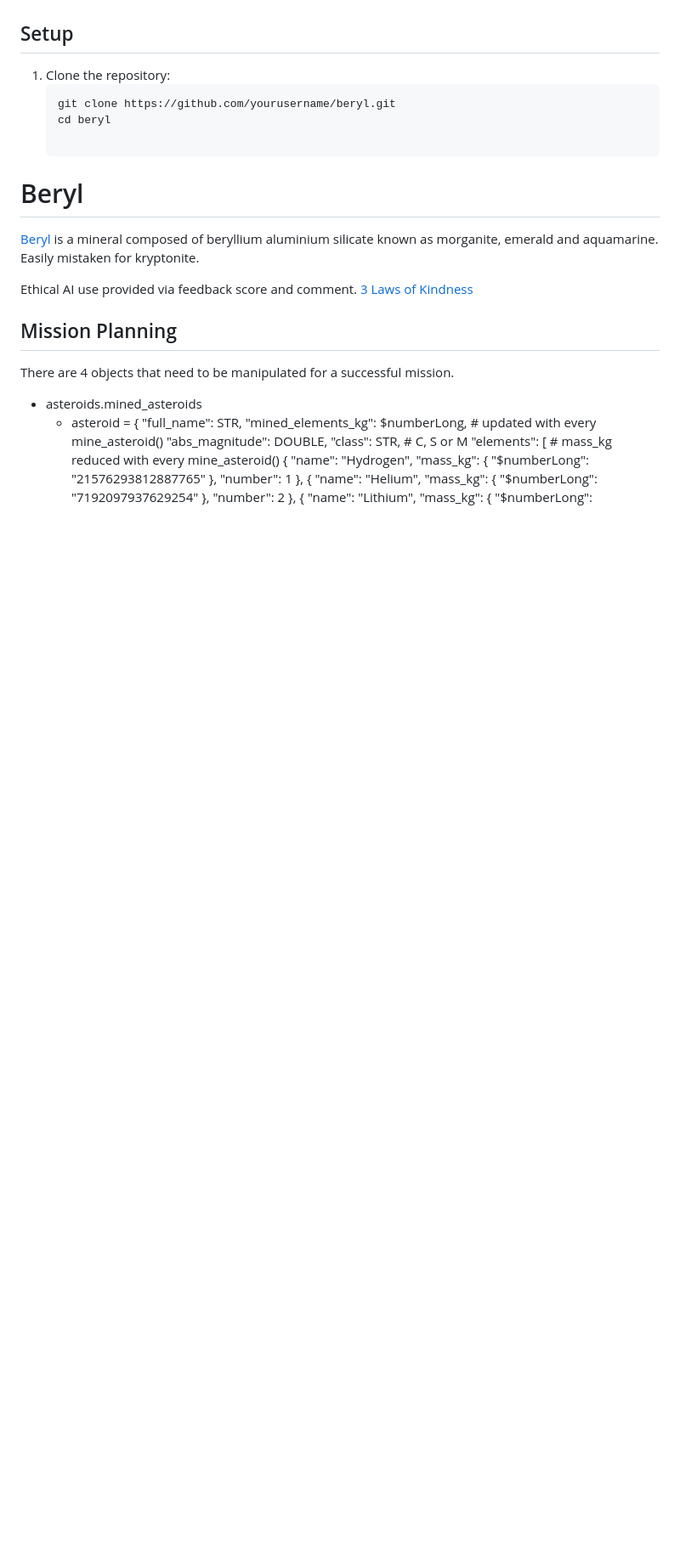
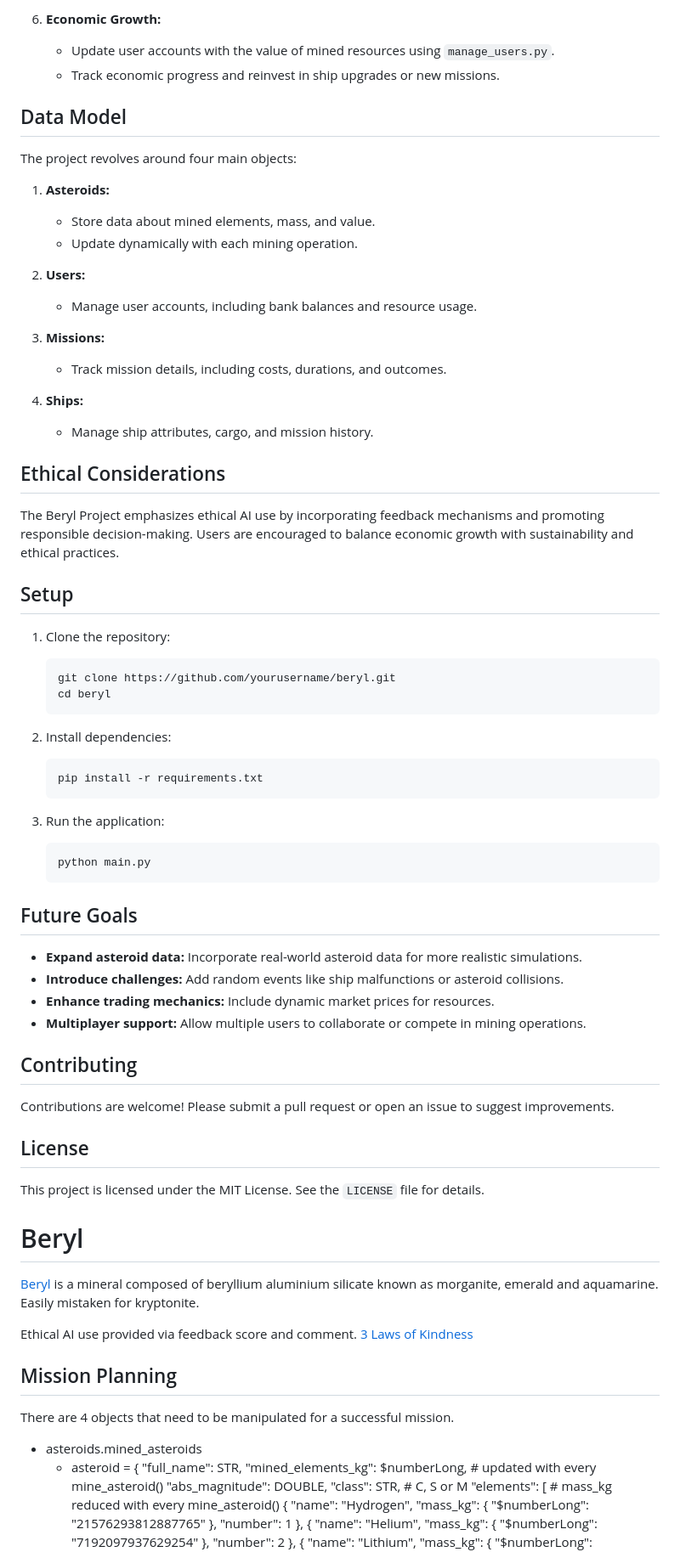
Before and after one commit to fullaware/astrosurge, a Markdown page: README.md, the part around one of its changes. Shown at 85% size. GitHub-like rendering; blank space fills up the shorter version.

````diff
--- a/README.md
+++ b/README.md
@@ -6,3 +63,26 @@ The Beryl Project is a system for managing users, mining asteroids, and processi
+6. **Economic Growth:**
+   - Update user accounts with the value of mined resources using `manage_users.py`.
+   - Track economic progress and reinvest in ship upgrades or new missions.
+
+## Data Model
+
+The project revolves around four main objects:
+1. **Asteroids:**
+   - Store data about mined elements, mass, and value.
+   - Update dynamically with each mining operation.
+
+2. **Users:**
+   - Manage user accounts, including bank balances and resource usage.
+
+3. **Missions:**
+   - Track mission details, including costs, durations, and outcomes.
+
+4. **Ships:**
+   - Manage ship attributes, cargo, and mission history.
+
+## Ethical Considerations
+
+The Beryl Project emphasizes ethical AI use by incorporating feedback mechanisms and promoting responsible decision-making. Users are encouraged to balance economic growth with sustainability and ethical practices.
 
 ## Setup
 
@@ -10,6 +90,32 @@ The Beryl Project is a system for managing users, mining asteroids, and processi
    ```sh
    git clone https://github.com/yourusername/beryl.git
    cd beryl
+   ```
+
+2. Install dependencies:
+   ```sh
+   pip install -r requirements.txt
+   ```
+
+3. Run the application:
+   ```sh
+   python main.py
+   ```
+
+## Future Goals
+
+- **Expand asteroid data:** Incorporate real-world asteroid data for more realistic simulations.
+- **Introduce challenges:** Add random events like ship malfunctions or asteroid collisions.
+- **Enhance trading mechanics:** Include dynamic market prices for resources.
+- **Multiplayer support:** Allow multiple users to collaborate or compete in mining operations.
+
+## Contributing
+
+Contributions are welcome! Please submit a pull request or open an issue to suggest improvements.
+
+## License
+
+This project is licensed under the MIT License. See the `LICENSE` file for details.
 
 # Beryl
 
````
Also changed, not shown: other parts of README.md (+59 -2 lines).
